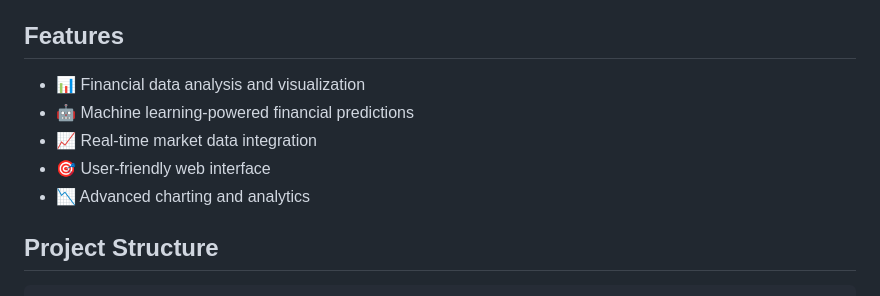
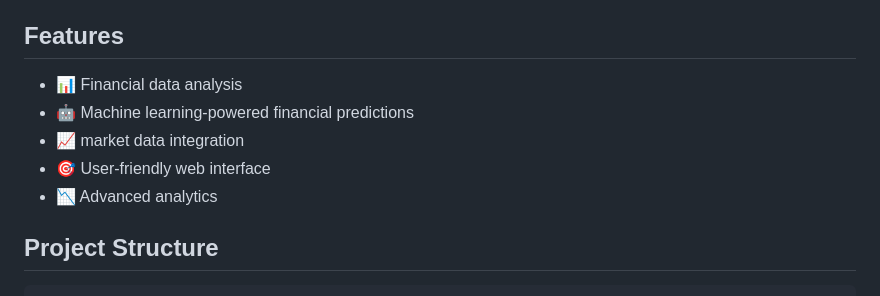
Before and after one commit to damaleparas/my_financial_app1, a Markdown page: README.md, the part around the change. Rendered like a GitHub page.

```diff
--- a/README.md
+++ b/README.md
@@ -4,11 +4,11 @@ A Django-based financial application with machine learning integration for finan
 
 ## Features
 
-- 📊 Financial data analysis and visualization
+- 📊 Financial data analysis
 - 🤖 Machine learning-powered financial predictions
-- 📈 Real-time market data integration
+- 📈 market data integration
 - 🎯 User-friendly web interface
-- 📉 Advanced charting and analytics
+- 📉 Advanced  analytics
 
 ## Project Structure
 
```
